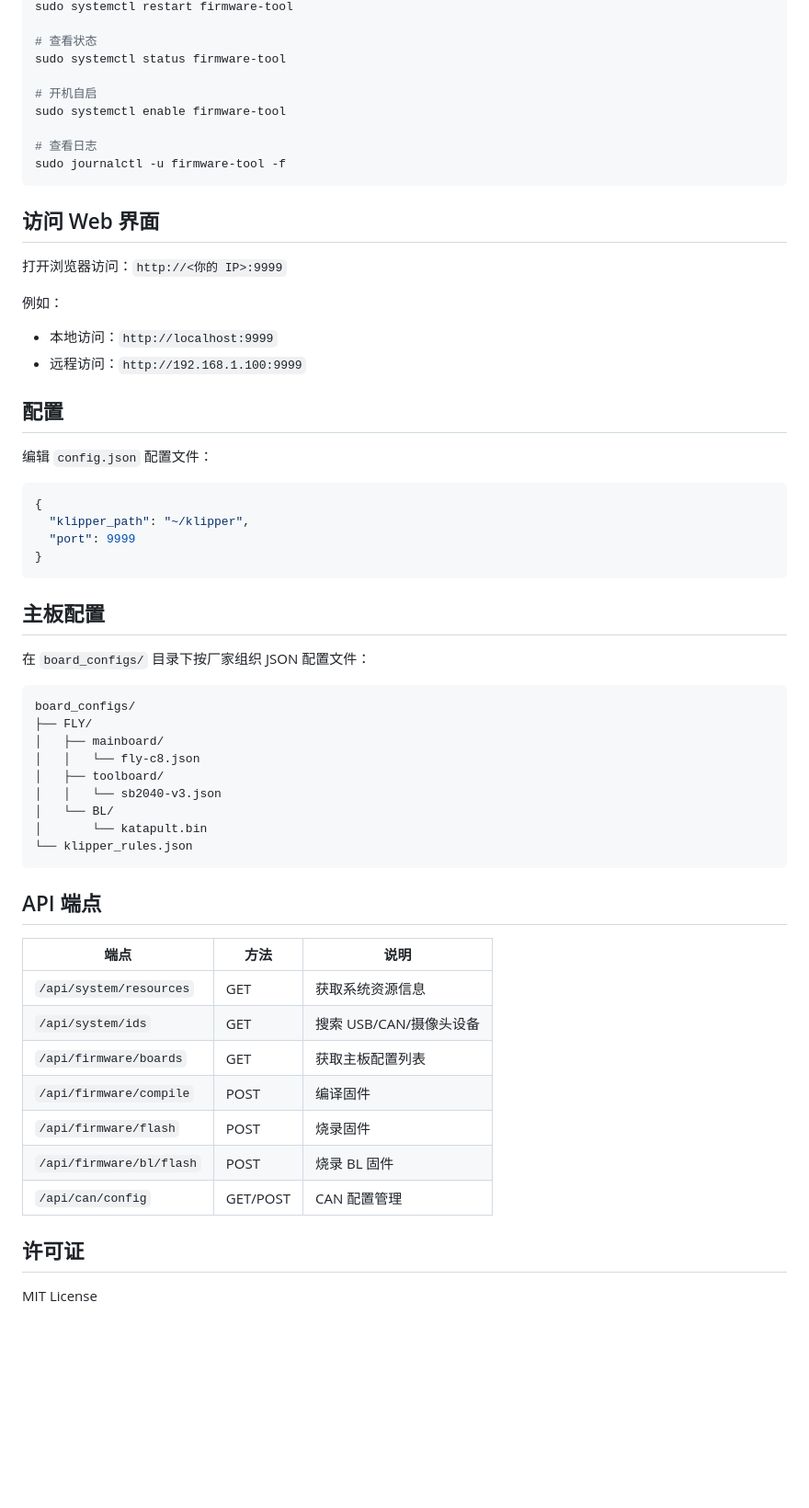
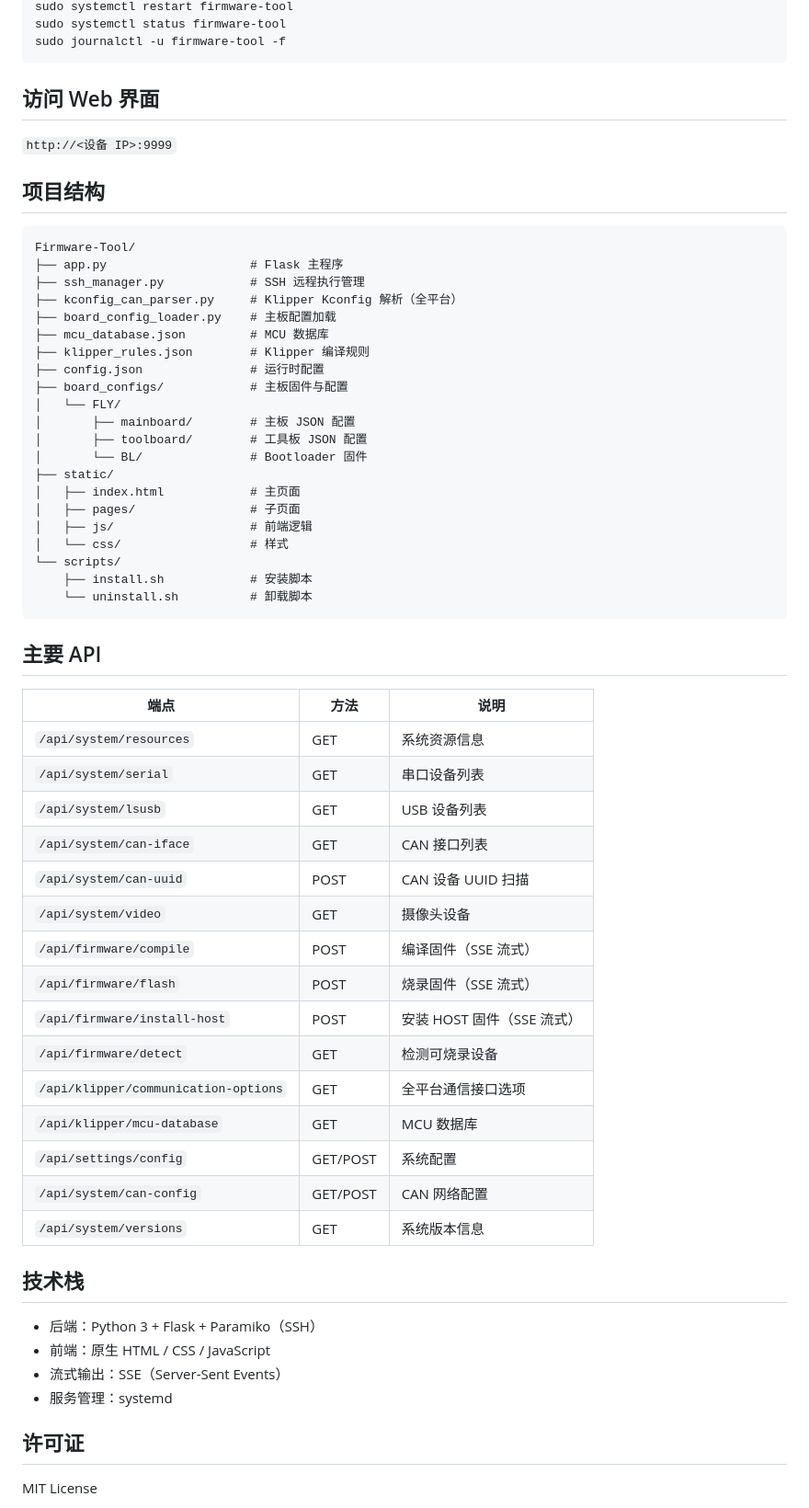
Before and after one commit to FengHua741/Firmware-Tool, a Markdown page: README.md, the part around one of its changes. Shown at 92% size. Drawn GitHub-style; blank space fills up the shorter version.

Commit message:
docs: 更新README - 全平台MCU支持、SSH模式、SSE流式、完整API列表、项目结构

````diff
--- a/README.md
+++ b/README.md
@@ -133,61 +153,64 @@ sudo systemctl stop firmware-tool
 sudo systemctl restart firmware-tool
-
-# 查看状态
 sudo systemctl status firmware-tool
-
-# 开机自启
-sudo systemctl enable firmware-tool
-
-# 查看日志
 sudo journalctl -u firmware-tool -f
 ```
 
 ## 访问 Web 界面
 
-打开浏览器访问：`http://<你的 IP>:9999`
+`http://<设备 IP>:9999`
 
-例如：
-- 本地访问：`http://localhost:9999`
-- 远程访问：`http://192.168.1.100:9999`
+## 项目结构
 
-## 配置
-
-编辑 `config.json` 配置文件：
-
-```json
-{
-  "klipper_path": "~/klipper",
-  "port": 9999
-}
+```
+Firmware-Tool/
+├── app.py                    # Flask 主程序
+├── ssh_manager.py            # SSH 远程执行管理
+├── kconfig_can_parser.py     # Klipper Kconfig 解析（全平台）
+├── board_config_loader.py    # 主板配置加载
+├── mcu_database.json         # MCU 数据库
+├── klipper_rules.json        # Klipper 编译规则
+├── config.json               # 运行时配置
+├── board_configs/            # 主板固件与配置
+│   └── FLY/
+│       ├── mainboard/        # 主板 JSON 配置
+│       ├── toolboard/        # 工具板 JSON 配置
+│       └── BL/               # Bootloader 固件
+├── static/
+│   ├── index.html            # 主页面
+│   ├── pages/                # 子页面
+│   ├── js/                   # 前端逻辑
+│   └── css/                  # 样式
+└── scripts/
+    ├── install.sh            # 安装脚本
+    └── uninstall.sh          # 卸载脚本
 ```
 
-## 主板配置
-
-在 `board_configs/` 目录下按厂家组织 JSON 配置文件：
-
-```
-board_configs/
-├── FLY/
-│   ├── mainboard/
-│   │   └── fly-c8.json
-│   ├── toolboard/
-│   │   └── sb2040-v3.json
-│   └── BL/
-│       └── katapult.bin
-└── klipper_rules.json
-```
-
-## API 端点
+## 主要 API
 
 | 端点 | 方法 | 说明 |
 |------|------|------|
-| `/api/system/resources` | GET | 获取系统资源信息 |
-| `/api/system/ids` | GET | 搜索 USB/CAN/摄像头设备 |
-| `/api/firmware/boards` | GET | 获取主板配置列表 |
-| `/api/firmware/compile` | POST | 编译固件 |
-| `/api/firmware/flash` | POST | 烧录固件 |
-| `/api/firmware/bl/flash` | POST | 烧录 BL 固件 |
-| `/api/can/config` | GET/POST | CAN 配置管理 |
+| `/api/system/resources` | GET | 系统资源信息 |
+| `/api/system/serial` | GET | 串口设备列表 |
+| `/api/system/lsusb` | GET | USB 设备列表 |
+| `/api/system/can-iface` | GET | CAN 接口列表 |
+| `/api/system/can-uuid` | POST | CAN 设备 UUID 扫描 |
+| `/api/system/video` | GET | 摄像头设备 |
+| `/api/firmware/compile` | POST | 编译固件（SSE 流式） |
+| `/api/firmware/flash` | POST | 烧录固件（SSE 流式） |
+| `/api/firmware/install-host` | POST | 安装 HOST 固件（SSE 流式） |
+| `/api/firmware/detect` | GET | 检测可烧录设备 |
+| `/api/klipper/communication-options` | GET | 全平台通信接口选项 |
+| `/api/klipper/mcu-database` | GET | MCU 数据库 |
+| `/api/settings/config` | GET/POST | 系统配置 |
+| `/api/system/can-config` | GET/POST | CAN 网络配置 |
+| `/api/system/versions` | GET | 系统版本信息 |
+
+## 技术栈
+
+- 后端：Python 3 + Flask + Paramiko（SSH）
+- 前端：原生 HTML / CSS / JavaScript
+- 流式输出：SSE（Server-Sent Events）
+- 服务管理：systemd
 
 ## 许可证
 
````
Also changed, not shown: other parts of README.md (+94 -74 lines).
